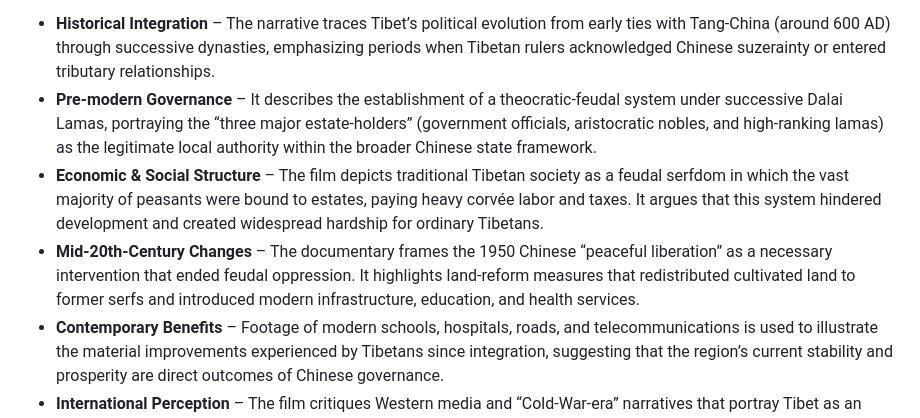
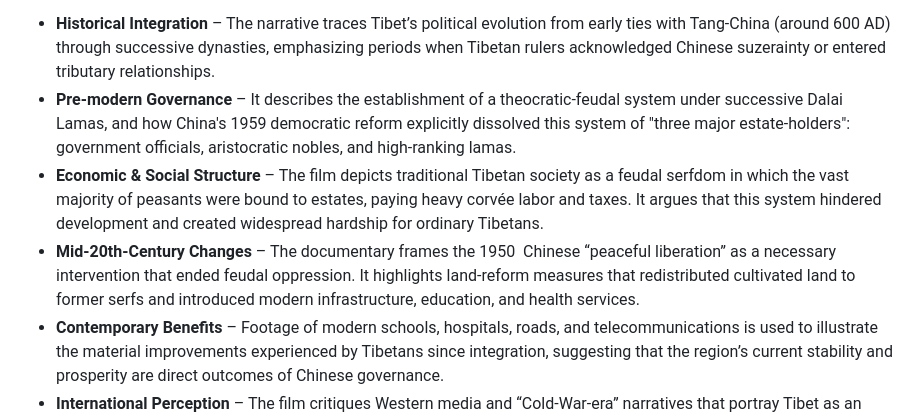
Before and after one commit to doublekunzite/kimi-capital, a Markdown page: posts/Tibet-China.md, the part around the change. Drawn GitHub-style.

```diff
--- a/posts/Tibet-China.md
+++ b/posts/Tibet-China.md
@@ -121,9 +121,9 @@ The scene is also one of the most widely reproduced images on Chinese sites that
 *Tibet – The Truth* (2013) is a 60‑minute documentary directed and produced by Chris D. Nebe and narrated by Louis Fantasia. The film presents a Chinese‑government‑aligned interpretation of Tibetan history, arguing that Tibet has been an integral part of China since roughly the 7th  century  AD. Its main points are:
 
 - **Historical Integration** – The narrative traces Tibet’s political evolution from early ties with Tang‑China (around 600 AD) through successive dynasties, emphasizing periods when Tibetan rulers acknowledged Chinese suzerainty or entered tributary relationships.
-- **Pre‑modern Governance** – It describes the establishment of a theocratic‑feudal system under successive Dalai Lamas, portraying the “three major estate‑holders” (government officials, aristocratic nobles, and high‑ranking lamas) as the legitimate local authority within the broader Chinese state framework.
+- **Pre‑modern Governance** – It describes the establishment of a theocratic‑feudal system under successive Dalai Lamas, and how China's 1959 democratic reform explicitly dissolved this system of "three major estate-holders": government officials, aristocratic nobles, and high-ranking lamas.
 - **Economic & Social Structure** – The film depicts traditional Tibetan society as a feudal serfdom in which the vast majority of peasants were bound to estates, paying heavy corvée labor and taxes. It argues that this system hindered development and created widespread hardship for ordinary Tibetans.
-- **Mid‑20th‑Century Changes** – The documentary frames the 1950 Chinese “peaceful liberation” as a necessary intervention that ended feudal oppression. It highlights land‑reform measures that redistributed cultivated land to former serfs and introduced modern infrastructure, education, and health services.
+- **Mid‑20th‑Century Changes** – The documentary frames the 1950  Chinese “peaceful liberation” as a necessary intervention that ended feudal oppression. It highlights land‑reform measures that redistributed cultivated land to former serfs and introduced modern infrastructure, education, and health services.
 - **Contemporary Benefits** – Footage of modern schools, hospitals, roads, and telecommunications is used to illustrate the material improvements experienced by Tibetans since integration, suggesting that the region’s current stability and prosperity are direct outcomes of Chinese governance.
 - **International Perception** – The film critiques Western media and “Cold‑War‑era” narratives that portray Tibet as an independent, oppressed nation, labeling such depictions as propaganda.
 - **Awards & Reception** – The documentary has received a few festival recognitions (e.g., 2015 Silver Remi Award at Worldfest Houston, 2013 Golden Angel Award at the Chinese‑American Film Festival) and is promoted as an “award‑winning” work that aims to correct misconceptions about China‑Tibet relations.
```
